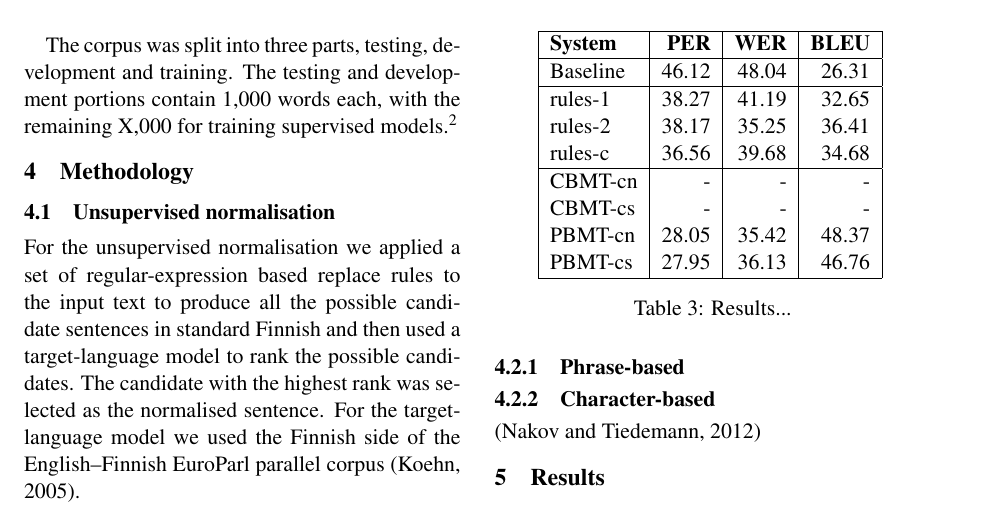
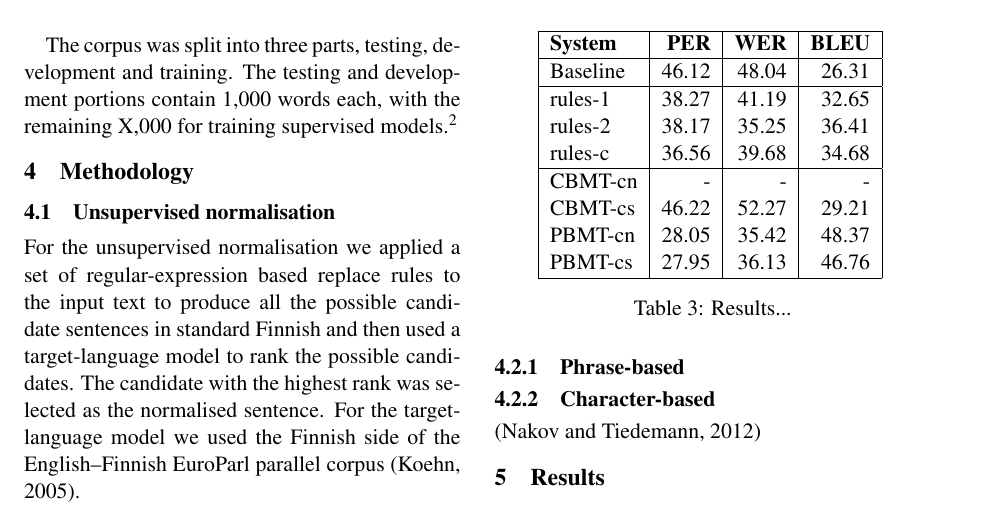
Before and after one commit to apertium/papers, a LaTeX paper (finnormal-nodalida-2015/finnormal2015.tex): part of page 2 of 3, cut so that both start at the same text. Compiled offline with pdfLaTeX.

Commit message:
add numbers for unigram cbmt
git-svn-id: https://svn.code.sf.net/p/apertium/svn/branches/papers/@58525 72bbbca6-d526-0410-a7d9-f06f51895060

```diff
--- a/finnormal-nodalida-2015/finnormal2015.tex
+++ b/finnormal-nodalida-2015/finnormal2015.tex
@@ -210,7 +210,7 @@ part of the corpus as the target language.
      rules-c & 36.56 & 39.68 & 34.68 \\
      \hline
      CBMT-cn & - & - & - \\
-     CBMT-cs & - & - & - \\
+     CBMT-cs & 46.22 & 52.27 & 29.21 \\
      PBMT-cn & 28.05 & 35.42 & 48.37 \\
      PBMT-cs & 27.95 & 36.13 & 46.76 \\
      \hline
```
